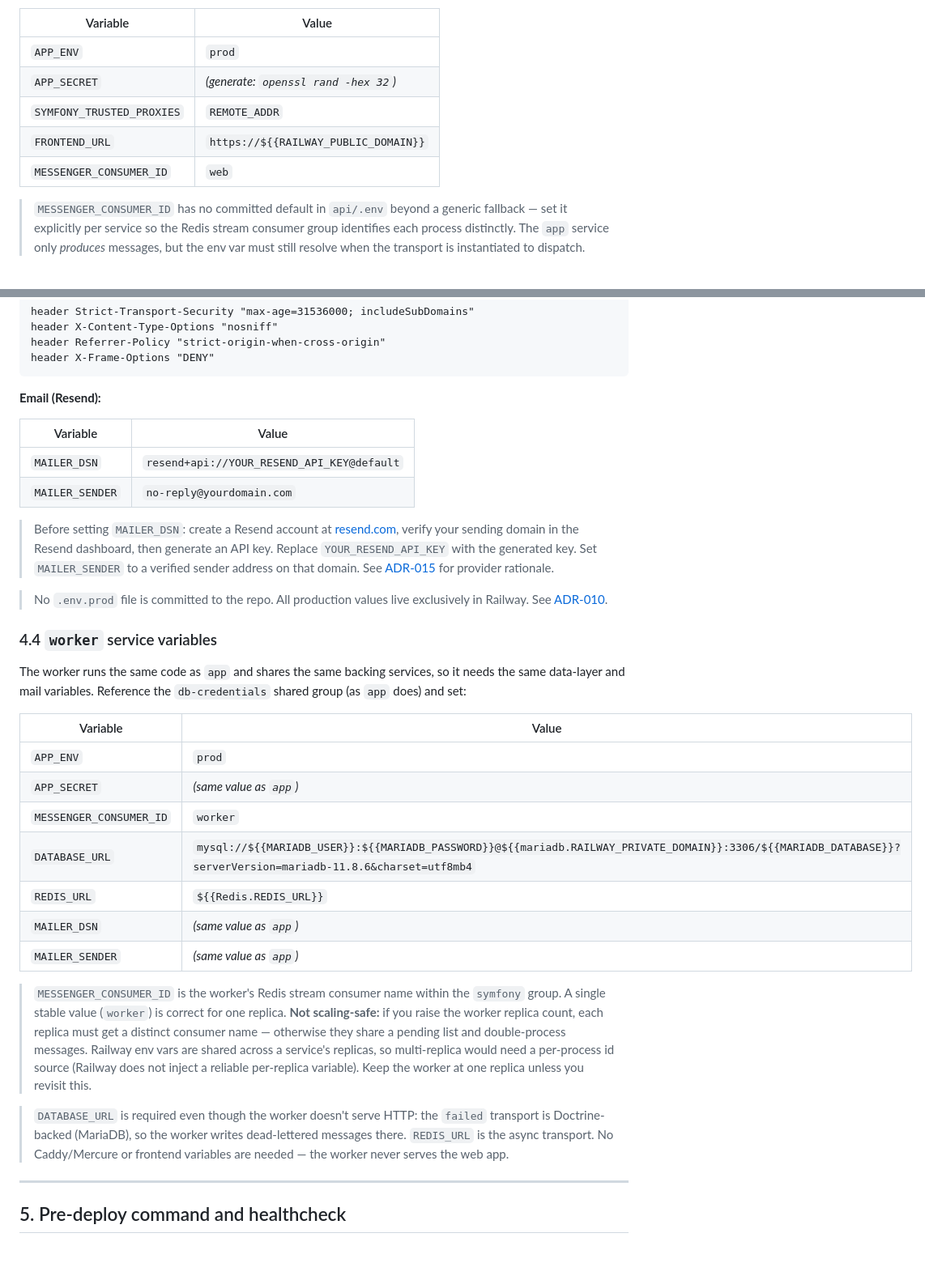
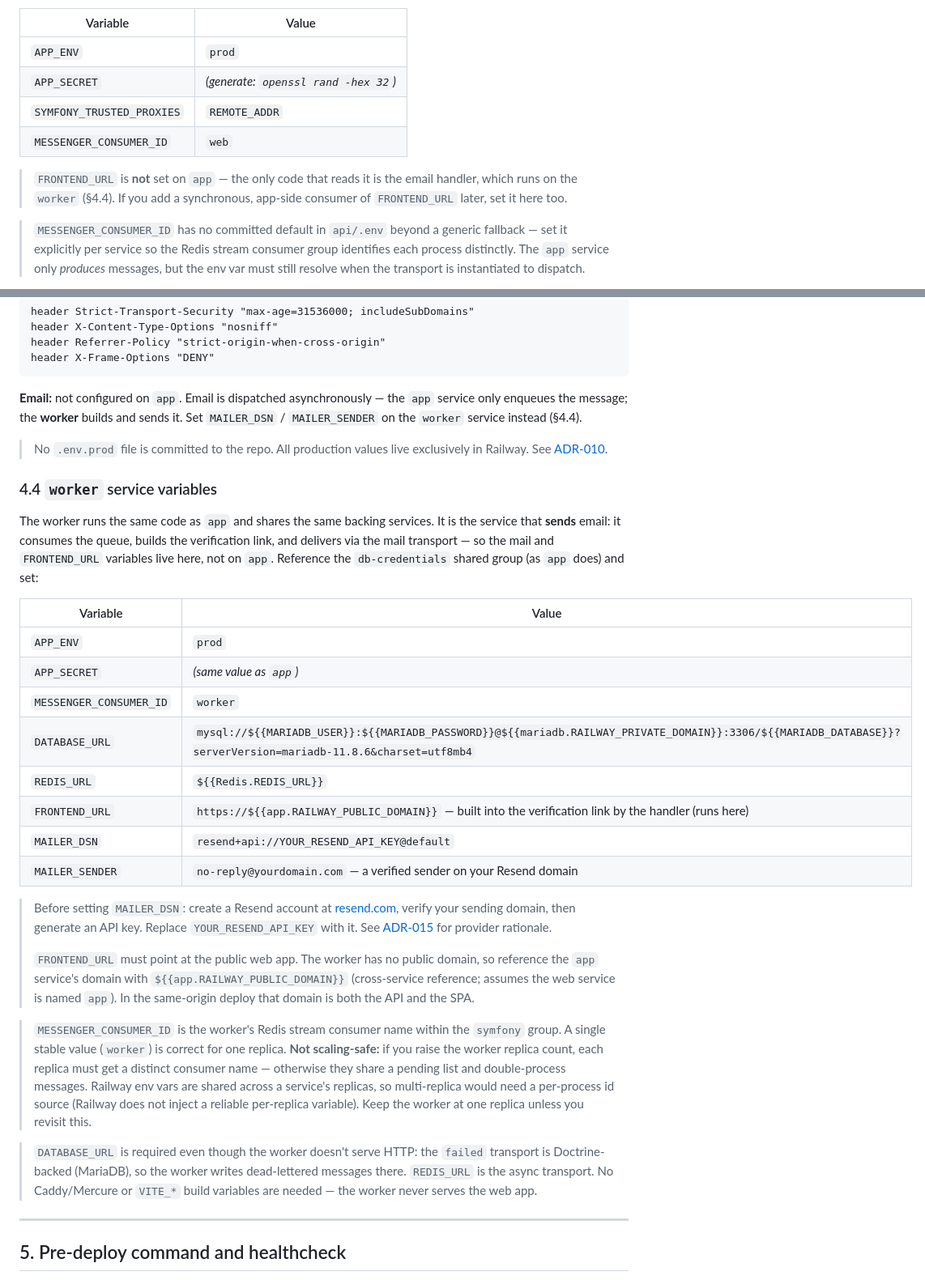
Before and after one commit to MarouaneFaris/momentum, a Markdown page: docs/runbooks/railway-production.md, 2 parts joined by grey strips. Shown at 81% size. Drawn GitHub-style; blank space fills up the shorter version.

Commit message:
docs(runbook): move mail + FRONTEND_URL env to worker, not app
In the async setup the app only enqueues SendVerificationEmail; the worker
runs the handler (builds the verification link from FRONTEND_URL) and delivers
via the mail transport. So MAILER_DSN, MAILER_SENDER and FRONTEND_URL are
consumed on the worker, not the app.

- worker (§4.4): add FRONTEND_URL (cross-references app's public domain via
  ${{app.RAILWAY_PUBLIC_DOMAIN}}, since the worker has no public domain) and
  the Resend MAILER_DSN/MAILER_SENDER setup
- app (§4.3): drop FRONTEND_URL and the email vars; note they live on the worker

Co-Authored-By: Claude Opus 4.8 <noreply@anthropic.com>

````diff
--- a/docs/runbooks/railway-production.md
+++ b/docs/runbooks/railway-production.md
@@ -131,8 +131,11 @@ REDIS_URL=${{Redis.REDIS_URL}}
 | `APP_ENV`                 | `prod`                               |
 | `APP_SECRET`              | _(generate: `openssl rand -hex 32`)_ |
 | `SYMFONY_TRUSTED_PROXIES` | `REMOTE_ADDR`                        |
-| `FRONTEND_URL`            | `https://${{RAILWAY_PUBLIC_DOMAIN}}` |
 | `MESSENGER_CONSUMER_ID`   | `web`                                |
+
+> `FRONTEND_URL` is **not** set on `app` — the only code that reads it is the email
+> handler, which runs on the `worker` (§4.4). If you add a synchronous, app-side
+> consumer of `FRONTEND_URL` later, set it here too.
 
 > `MESSENGER_CONSUMER_ID` has no committed default in `api/.env` beyond a generic
 > fallback — set it explicitly per service so the Redis stream consumer group
@@ -165,22 +168,19 @@ header Referrer-Policy "strict-origin-when-cross-origin"
 header X-Frame-Options "DENY"
 ```
 
-**Email (Resend):**
-
-| Variable        | Value                                          |
-| --------------- | ---------------------------------------------- |
-| `MAILER_DSN`    | `resend+api://YOUR_RESEND_API_KEY@default`     |
-| `MAILER_SENDER` | `no-reply@yourdomain.com`                      |
-
-> Before setting `MAILER_DSN`: create a Resend account at [resend.com](https://resend.com), verify your sending domain in the Resend dashboard, then generate an API key. Replace `YOUR_RESEND_API_KEY` with the generated key. Set `MAILER_SENDER` to a verified sender address on that domain. See [ADR-015](../adr/015-async-email-dispatch.md) for provider rationale.
+**Email:** not configured on `app`. Email is dispatched asynchronously — the `app`
+service only enqueues the message; the **worker** builds and sends it. Set
+`MAILER_DSN` / `MAILER_SENDER` on the `worker` service instead (§4.4).
 
 > No `.env.prod` file is committed to the repo. All production values live exclusively in Railway. See [ADR-010](../adr/010-env-file-architecture.md).
 
 ### 4.4 `worker` service variables
 
-The worker runs the same code as `app` and shares the same backing services, so it
-needs the same data-layer and mail variables. Reference the `db-credentials` shared
-group (as `app` does) and set:
+The worker runs the same code as `app` and shares the same backing services. It is
+the service that **sends** email: it consumes the queue, builds the verification
+link, and delivers via the mail transport — so the mail and `FRONTEND_URL`
+variables live here, not on `app`. Reference the `db-credentials` shared group (as
+`app` does) and set:
 
 | Variable                | Value                                                                                                          |
 | ----------------------- | -------------------------------------------------------------------------------------------------------------- |
@@ -189,8 +189,18 @@ group (as `app` does) and set:
 | `MESSENGER_CONSUMER_ID` | `worker`                                                                                                       |
 | `DATABASE_URL`          | `mysql://${{MARIADB_USER}}:${{MARIADB_PASSWORD}}@${{mariadb.RAILWAY_PRIVATE_DOMAIN}}:3306/${{MARIADB_DATABASE}}?serverVersion=mariadb-11.8.6&charset=utf8mb4` |
 | `REDIS_URL`             | `${{Redis.REDIS_URL}}`                                                                                         |
-| `MAILER_DSN`            | _(same value as `app`)_                                                                                        |
-| `MAILER_SENDER`         | _(same value as `app`)_                                                                                        |
+| `FRONTEND_URL`          | `https://${{app.RAILWAY_PUBLIC_DOMAIN}}` — built into the verification link by the handler (runs here)          |
+| `MAILER_DSN`            | `resend+api://YOUR_RESEND_API_KEY@default`                                                                     |
+| `MAILER_SENDER`         | `no-reply@yourdomain.com` — a verified sender on your Resend domain                                            |
+
+> Before setting `MAILER_DSN`: create a Resend account at [resend.com](https://resend.com),
+> verify your sending domain, then generate an API key. Replace `YOUR_RESEND_API_KEY`
+> with it. See [ADR-015](../adr/015-async-email-dispatch.md) for provider rationale.
+>
+> `FRONTEND_URL` must point at the public web app. The worker has no public domain,
+> so reference the `app` service's domain with `${{app.RAILWAY_PUBLIC_DOMAIN}}`
+> (cross-service reference; assumes the web service is named `app`). In the
+> same-origin deploy that domain is both the API and the SPA.
 
 > `MESSENGER_CONSUMER_ID` is the worker's Redis stream consumer name within the
 > `symfony` group. A single stable value (`worker`) is correct for one replica.
@@ -203,8 +213,8 @@ group (as `app` does) and set:
 
 > `DATABASE_URL` is required even though the worker doesn't serve HTTP: the `failed`
 > transport is Doctrine-backed (MariaDB), so the worker writes dead-lettered messages
-> there. `REDIS_URL` is the async transport. No Caddy/Mercure or frontend variables
-> are needed — the worker never serves the web app.
+> there. `REDIS_URL` is the async transport. No Caddy/Mercure or `VITE_*` build
+> variables are needed — the worker never serves the web app.
 
 ---
 
````
